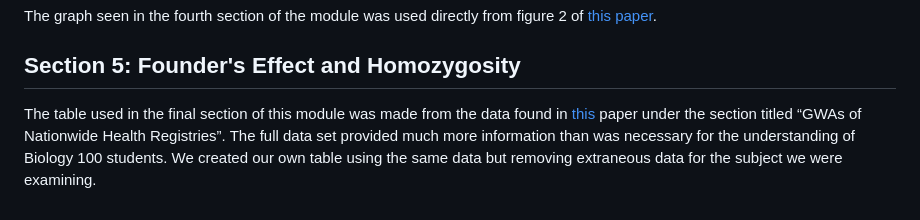
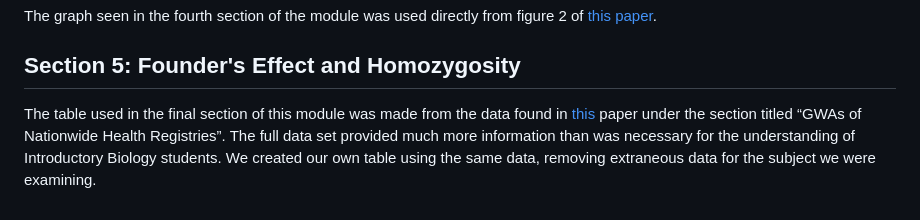
Before and after one commit to bdhayes01/Bioinformatics_Capstone, a Markdown page: reproducibility/Genetics_Reproducibility.md, the part around the change. Drawn GitHub-style.

```diff
--- a/reproducibility/Genetics_Reproducibility.md
+++ b/reproducibility/Genetics_Reproducibility.md
@@ -20,4 +20,4 @@ supplementary Material of the [Martin paper](https://www.science.org/doi/full/10
 The graph seen in the fourth section of the module was used directly from figure 2 of [this paper](https://www.science.org/doi/full/10.1126/science.aar6731?casa_token=B8mi7XvWvqAAAAAA%3Ant_1zKNG7bshPNBVbJDT4em3h5hosfAipGxKyEP6Y5rTsVCYJfYSg19ySijqHfmlQ8-oO9cN0nqX4Q).
 
 ## Section 5: Founder's Effect and Homozygosity
-The table used in the final section of this module was made from the data found in [this](https://www.nature.com/articles/s41586-022-05473-8?fromPaywallRec=true) paper under the section titled “GWAs of Nationwide Health Registries”. The full data set provided much more information than was necessary for the understanding of Biology 100 students. We created our own table using the same data but removing extraneous data for the subject we were examining.
+The table used in the final section of this module was made from the data found in [this](https://www.nature.com/articles/s41586-022-05473-8?fromPaywallRec=true) paper under the section titled “GWAs of Nationwide Health Registries”. The full data set provided much more information than was necessary for the understanding of Introductory Biology students. We created our own table using the same data, removing extraneous data for the subject we were examining.
```
